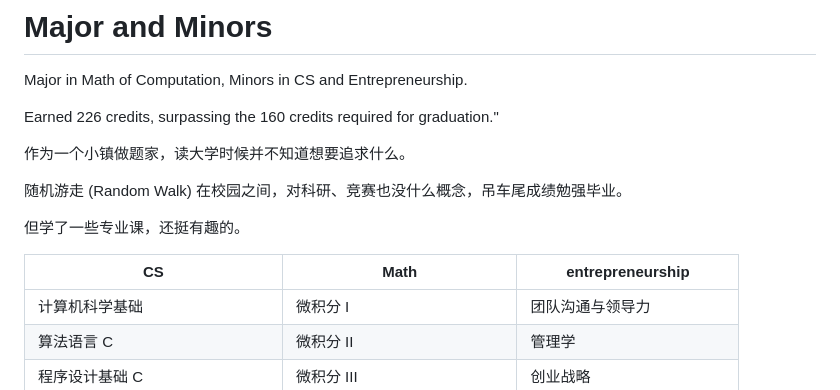
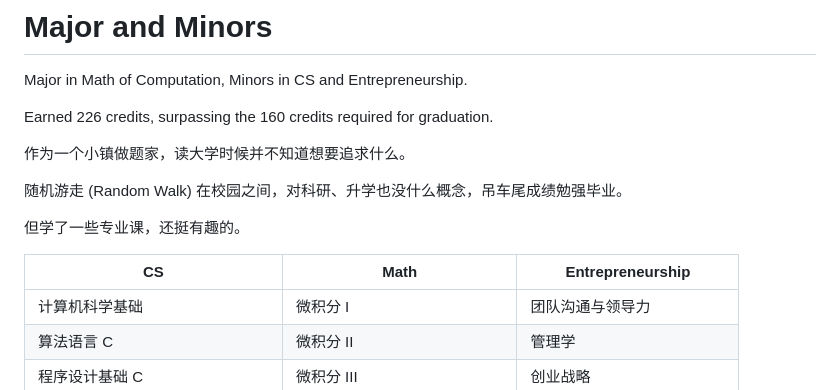
Before and after one commit to qihao-huang/qihao-huang.github.io, a Markdown page: manuscripts/ZJU.md, the part around the change. Rendered like a GitHub page.

```diff
--- a/manuscripts/ZJU.md
+++ b/manuscripts/ZJU.md
@@ -1,15 +1,15 @@
 # Major and Minors
 Major in Math of Computation, Minors in CS and Entrepreneurship.
 
-Earned 226 credits, surpassing the 160 credits required for graduation."
+Earned 226 credits, surpassing the 160 credits required for graduation.
 
 作为一个小镇做题家，读大学时候并不知道想要追求什么。
 
-随机游走 (Random Walk) 在校园之间，对科研、竞赛也没什么概念，吊车尾成绩勉强毕业。
+随机游走 (Random Walk) 在校园之间，对科研、升学也没什么概念，吊车尾成绩勉强毕业。
 
 但学了一些专业课，还挺有趣的。
 
-| CS                              | Math                          | entrepreneurship           |
+| CS                              | Math                          | Entrepreneurship           |
 | ------------------------------- | ----------------------------- | -------------------------- |
 | 计算机科学基础                  | 微积分 I                      | 团队沟通与领导力           |
 | 算法语言 C                      | 微积分 II                     | 管理学                     |
```
